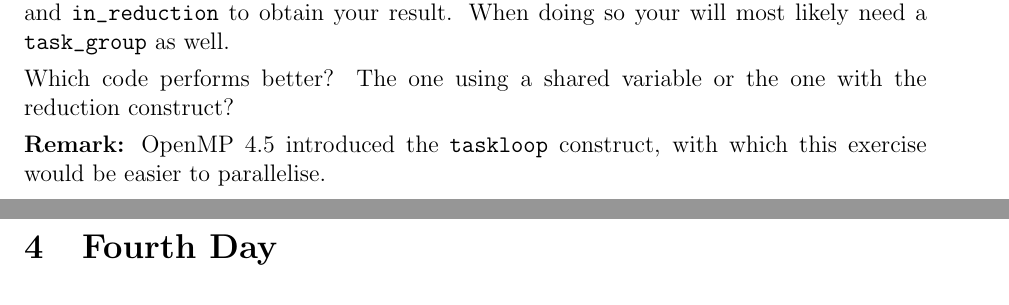
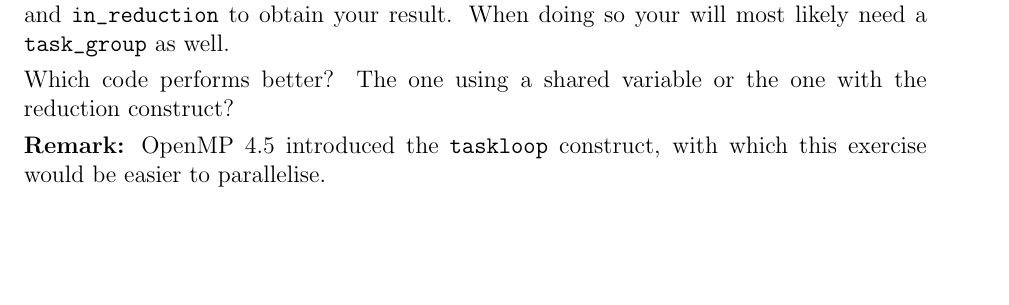
Before and after one commit to hpc2n/OpenMP-Collaboration, a LaTeX problem sheet (Exercise_Sheet/Latex_Source/exerciseOpenMP_2023.tex): two parts of pages 9 and 10 of 12 before the commit and part of page 11 of 11 after it, the two joined at a grey line, cut so that both start at the same text, the shorter picture padded with empty space. Compiled offline with pdfLaTeX.

Commit message:
Readjustment of the sections for a three day running of the course

```diff
--- a/Exercise_Sheet/Latex_Source/exerciseOpenMP_2023.tex
+++ b/Exercise_Sheet/Latex_Source/exerciseOpenMP_2023.tex
@@ -61,12 +63,7 @@ in the header of the submission script gives you exclusive access to a node.  Yo
 
 \pagebreak
 \section{Third Day}
-\input{ex_reduction}
 \input{ex_task}
-
-\pagebreak
-\section{Fourth Day}
-\input{ex_nowait_orphan}
 \input{ex_first_touch}
 
 \end{document}
```
Also changed, not shown: Exercise_Sheet/Latex_Source/exerciseOpenMP_2023.pdf, Exercise_Sheet/Latex_Source/exerciseOpenMP_2023.tex (4 more changed lines).
